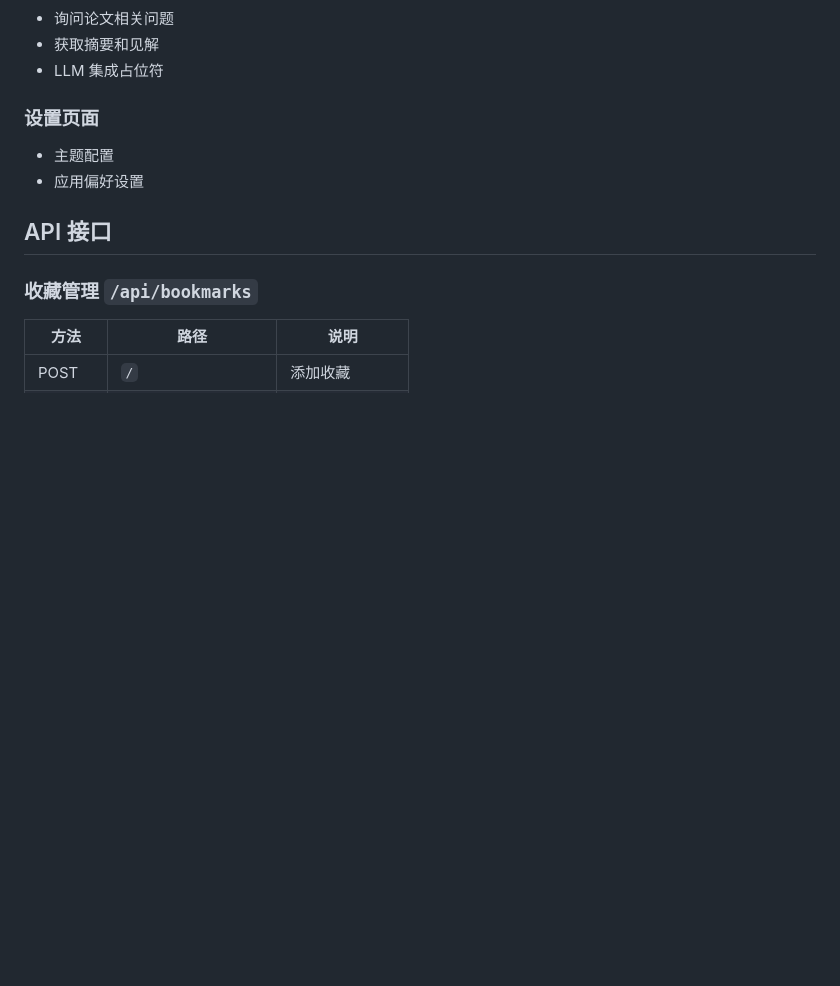
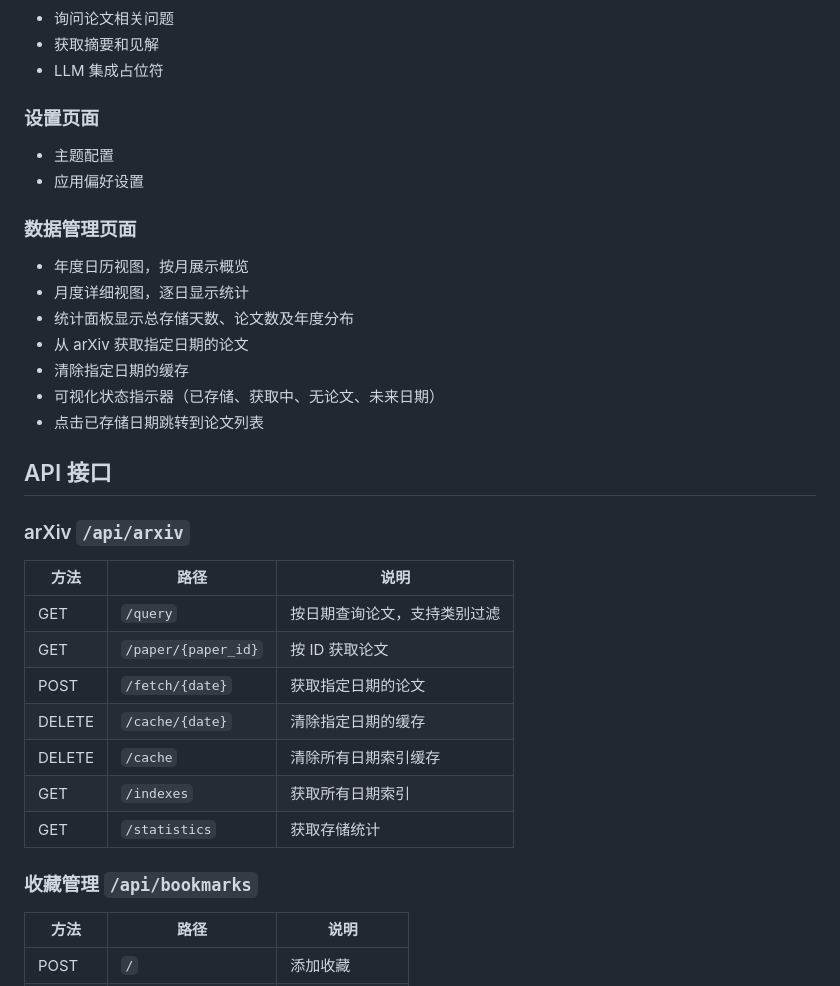
Before and after one commit to uwjia/XivMind, a Markdown page: README_CN.md, the part around the change. Drawn GitHub-style; blank space fills up the shorter version.

```diff
--- a/README_CN.md
+++ b/README_CN.md
@@ -198,7 +198,28 @@ npm run dev
 - 主题配置
 - 应用偏好设置
 
+### 数据管理页面
+- 年度日历视图，按月展示概览
+- 月度详细视图，逐日显示统计
+- 统计面板显示总存储天数、论文数及年度分布
+- 从 arXiv 获取指定日期的论文
+- 清除指定日期的缓存
+- 可视化状态指示器（已存储、获取中、无论文、未来日期）
+- 点击已存储日期跳转到论文列表
+
 ## API 接口
+
+### arXiv `/api/arxiv`
+
+| 方法 | 路径 | 说明 |
+|------|------|------|
+| GET | `/query` | 按日期查询论文，支持类别过滤 |
+| GET | `/paper/{paper_id}` | 按 ID 获取论文 |
+| POST | `/fetch/{date}` | 获取指定日期的论文 |
+| DELETE | `/cache/{date}` | 清除指定日期的缓存 |
+| DELETE | `/cache` | 清除所有日期索引缓存 |
+| GET | `/indexes` | 获取所有日期索引 |
+| GET | `/statistics` | 获取存储统计 |
 
 ### 收藏管理 `/api/bookmarks`
 
```
Also changed, not shown: README.md (+21 -0 lines).
